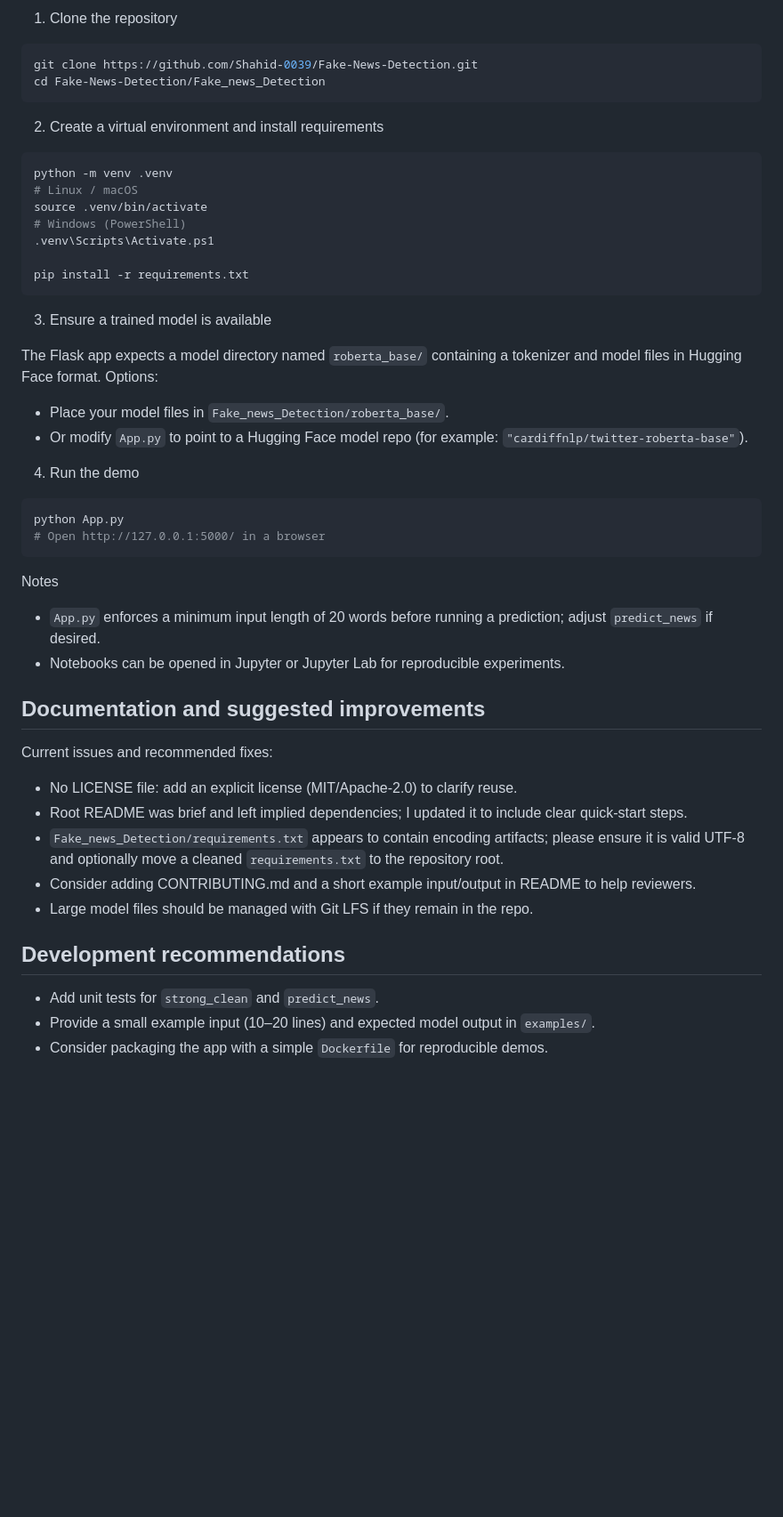
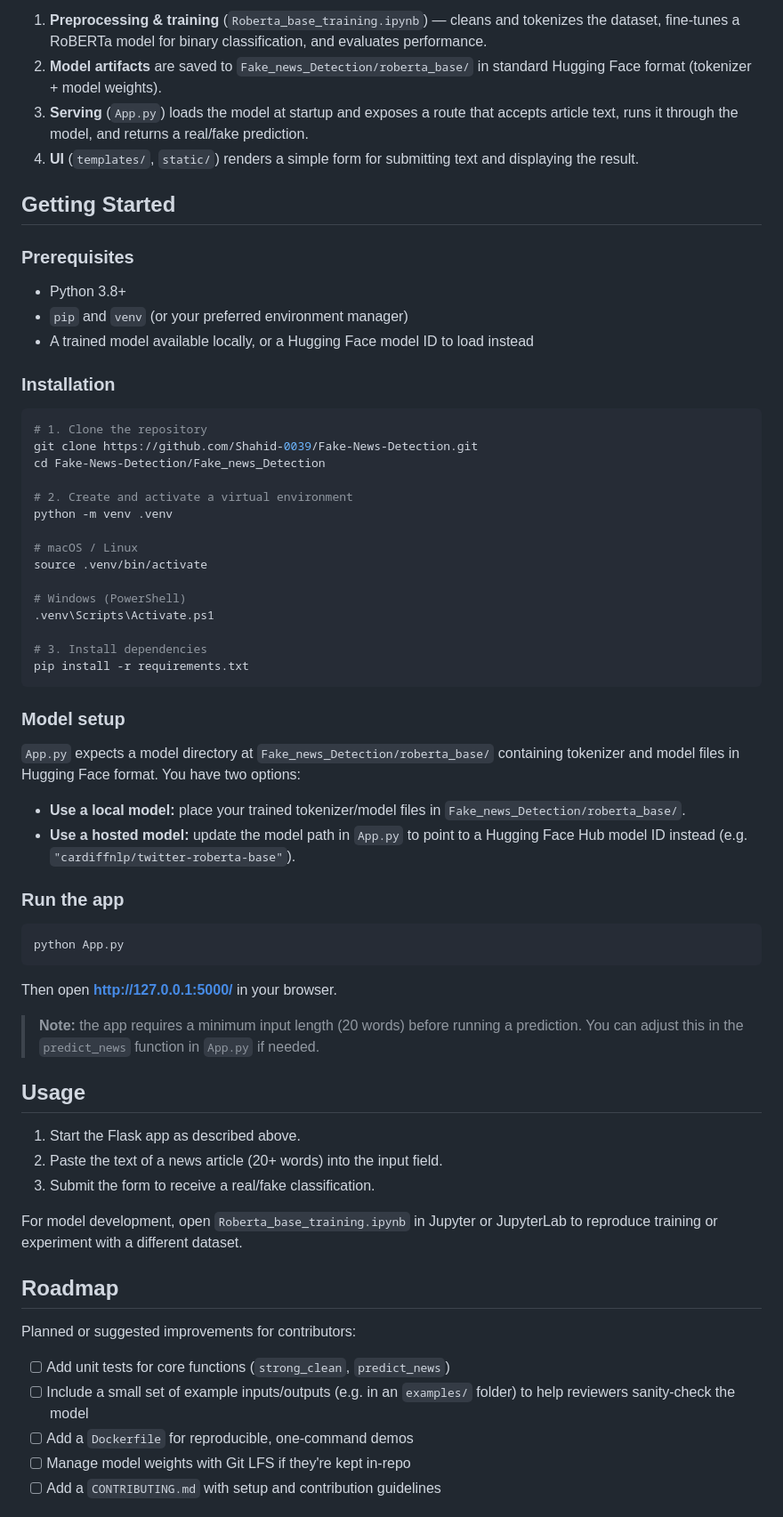
Before and after one commit to Shahid-0039/Fake-News-Detection, a Markdown page: README.md, the part around one of its changes. Shown at 89% size. Drawn GitHub-style; blank space fills up the shorter version.

````diff
--- a/README.md
+++ b/README.md
@@ -31,49 +75,69 @@ How it fits together: the notebooks explore data and train a RoBERTa-based model
 
-1. Clone the repository
+1. **Preprocessing & training** (`Roberta_base_training.ipynb`) — cleans and tokenizes the dataset, fine-tunes a RoBERTa model for binary classification, and evaluates performance.
+2. **Model artifacts** are saved to `Fake_news_Detection/roberta_base/` in standard Hugging Face format (tokenizer + model weights).
+3. **Serving** (`App.py`) loads the model at startup and exposes a route that accepts article text, runs it through the model, and returns a real/fake prediction.
+4. **UI** (`templates/`, `static/`) renders a simple form for submitting text and displaying the result.
+
+## Getting Started
+
+### Prerequisites
+
+- Python 3.8+
+- `pip` and `venv` (or your preferred environment manager)
+- A trained model available locally, or a Hugging Face model ID to load instead
+
+### Installation
 
 ```bash
+# 1. Clone the repository
 git clone https://github.com/Shahid-0039/Fake-News-Detection.git
 cd Fake-News-Detection/Fake_news_Detection
-```
 
-2. Create a virtual environment and install requirements
+# 2. Create and activate a virtual environment
+python -m venv .venv
 
-```bash
-python -m venv .venv
-# Linux / macOS
+# macOS / Linux
 source .venv/bin/activate
+
 # Windows (PowerShell)
 .venv\Scripts\Activate.ps1
 
+# 3. Install dependencies
 pip install -r requirements.txt
 ```
 
-3. Ensure a trained model is available
+### Model setup
 
-The Flask app expects a model directory named `roberta_base/` containing a tokenizer and model files in Hugging Face format. Options:
-- Place your model files in `Fake_news_Detection/roberta_base/`.
-- Or modify `App.py` to point to a Hugging Face model repo (for example: `"cardiffnlp/twitter-roberta-base"`).
+`App.py` expects a model directory at `Fake_news_Detection/roberta_base/` containing tokenizer and model files in Hugging Face format. You have two options:
 
-4. Run the demo
+- **Use a local model:** place your trained tokenizer/model files in `Fake_news_Detection/roberta_base/`.
+- **Use a hosted model:** update the model path in `App.py` to point to a Hugging Face Hub model ID instead (e.g. `"cardiffnlp/twitter-roberta-base"`).
+
+### Run the app
 
 ```bash
 python App.py
-# Open http://127.0.0.1:5000/ in a browser
 ```
 
-Notes
-- `App.py` enforces a minimum input length of 20 words before running a prediction; adjust `predict_news` if desired.
-- Notebooks can be opened in Jupyter or Jupyter Lab for reproducible experiments.
+Then open **http://127.0.0.1:5000/** in your browser.
 
-## Documentation and suggested improvements
-Current issues and recommended fixes:
-- No LICENSE file: add an explicit license (MIT/Apache-2.0) to clarify reuse.
-- Root README was brief and left implied dependencies; I updated it to include clear quick-start steps.
-- `Fake_news_Detection/requirements.txt` appears to contain encoding artifacts; please ensure it is valid UTF-8 and optionally move a cleaned `requirements.txt` to the repository root.
-- Consider adding CONTRIBUTING.md and a short example input/output in README to help reviewers.
-- Large model files should be managed with Git LFS if they remain in the repo.
+> **Note:** the app requires a minimum input length (20 words) before running a prediction. You can adjust this in the `predict_news` function in `App.py` if needed.
 
-## Development recommendations
-- Add unit tests for `strong_clean` and `predict_news`.
-- Provide a small example input (10–20 lines) and expected model output in `examples/`.
-- Consider packaging the app with a simple `Dockerfile` for reproducible demos.
+## Usage
+
+1. Start the Flask app as described above.
+2. Paste the text of a news article (20+ words) into the input field.
+3. Submit the form to receive a real/fake classification.
+
+For model development, open `Roberta_base_training.ipynb` in Jupyter or JupyterLab to reproduce training or experiment with a different dataset.
+
+## Roadmap
+
+Planned or suggested improvements for contributors:
+
+- [ ] Add unit tests for core functions (`strong_clean`, `predict_news`)
+- [ ] Include a small set of example inputs/outputs (e.g. in an `examples/` folder) to help reviewers sanity-check the model
+- [ ] Add a `Dockerfile` for reproducible, one-command demos
+- [ ] Manage model weights with Git LFS if they're kept in-repo
+- [ ] Add a `CONTRIBUTING.md` with setup and contribution guidelines
+
````
Also changed, not shown: other parts of README.md (+79 -22 lines).
